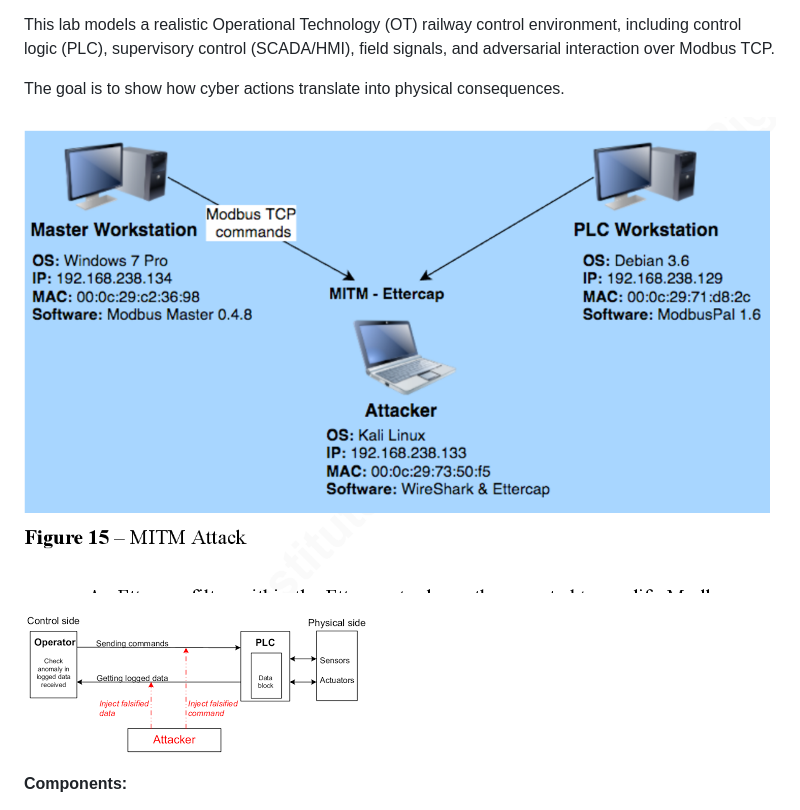
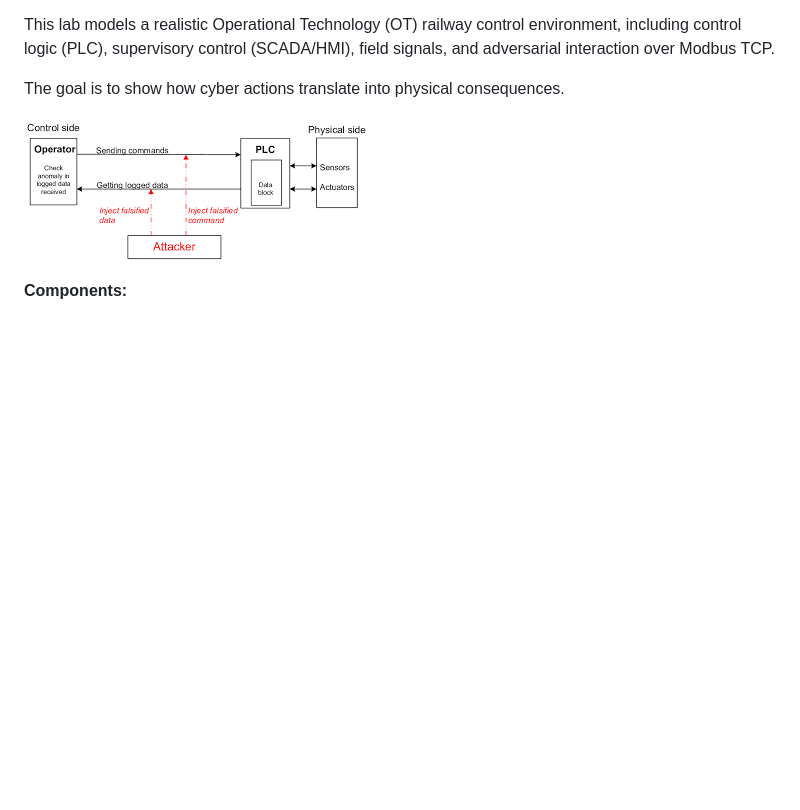
Before and after one commit to cfazuero1/OT-Security-Lab, a Markdown page: README.md, the part around the change. GitHub-like rendering; blank space fills up the shorter version.

```diff
--- a/README.md
+++ b/README.md
@@ -102,8 +102,6 @@ environment, including control logic (PLC), supervisory control
 
 The goal is to show how cyber actions translate into physical
 consequences.
-
-![](./image2.png)
 
 ![](./image3.png)
 
```
